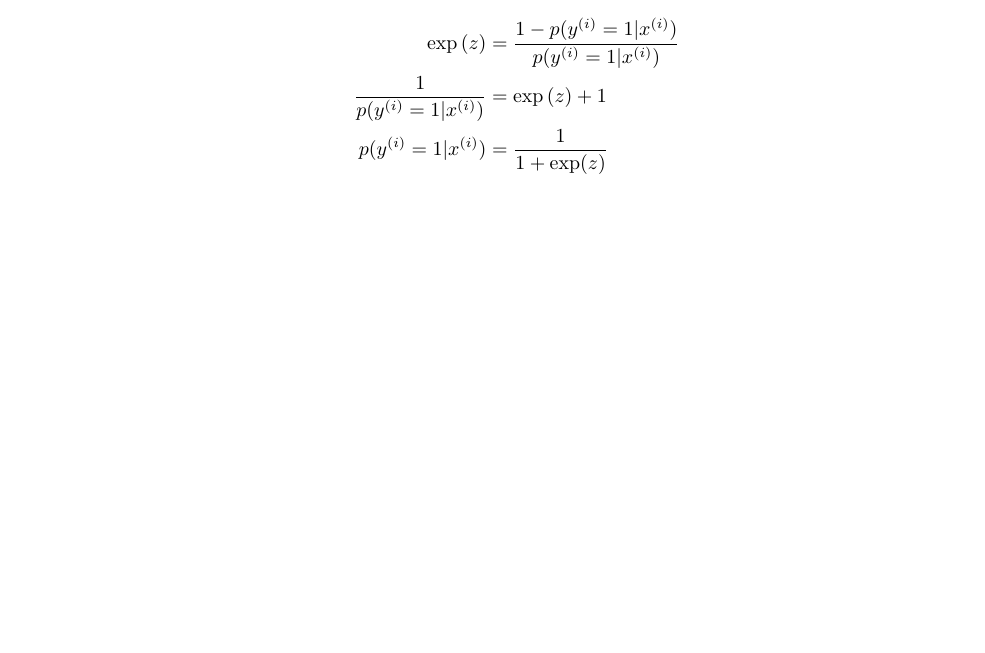
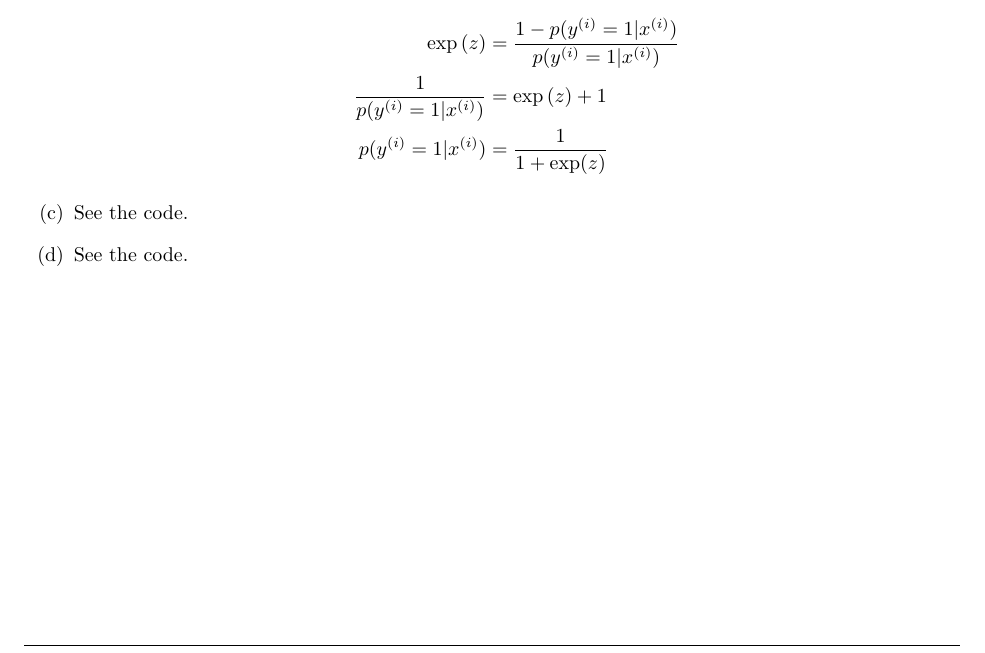
Before and after one commit to connoryyan/cs229-machine-learning-solution, a LaTeX document (PS2/sol.tex): part of page 10 of 10, cut so that both start at the same text, the shorter picture padded with empty space. Compiled offline with pdfLaTeX.

Commit message:
Updates from Overleaf

```diff
--- a/PS2/sol.tex
+++ b/PS2/sol.tex
@@ -608,6 +608,10 @@ And note that if let $z = \log \frac{p(y^{(i)}=0|x^{(i)})}{p(y^{(i)}=1|x^{(i)})}
         p(y^{(i)}=1|x^{(i)}) &= \frac{1}{1+\exp(z)}
     \end{aligned}
     \]
+
+    \item[(c)] See the code.
+    \item[(d)] See the code.
+
 \end{enumerate}
 \end{homeworkProblem}
 
```
Lines whose indentation alone changed are shown as unchanged.
